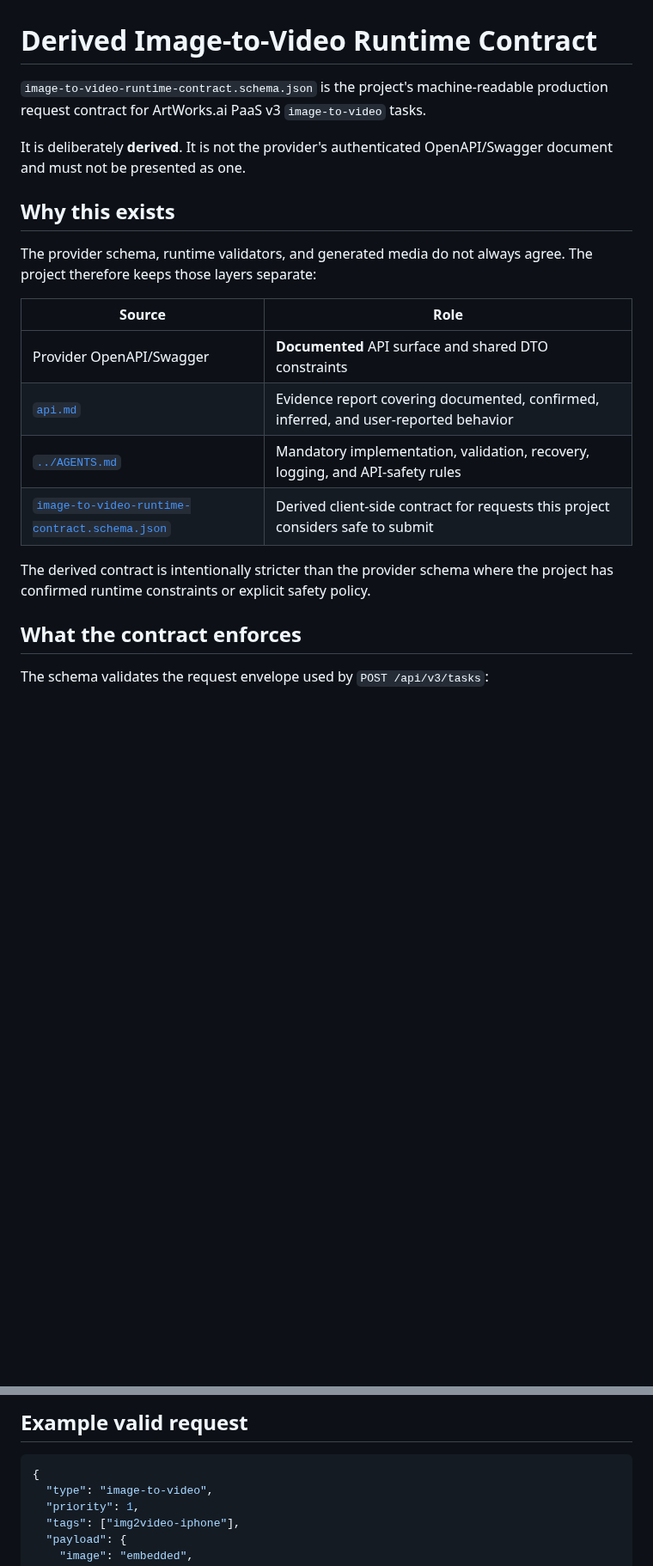
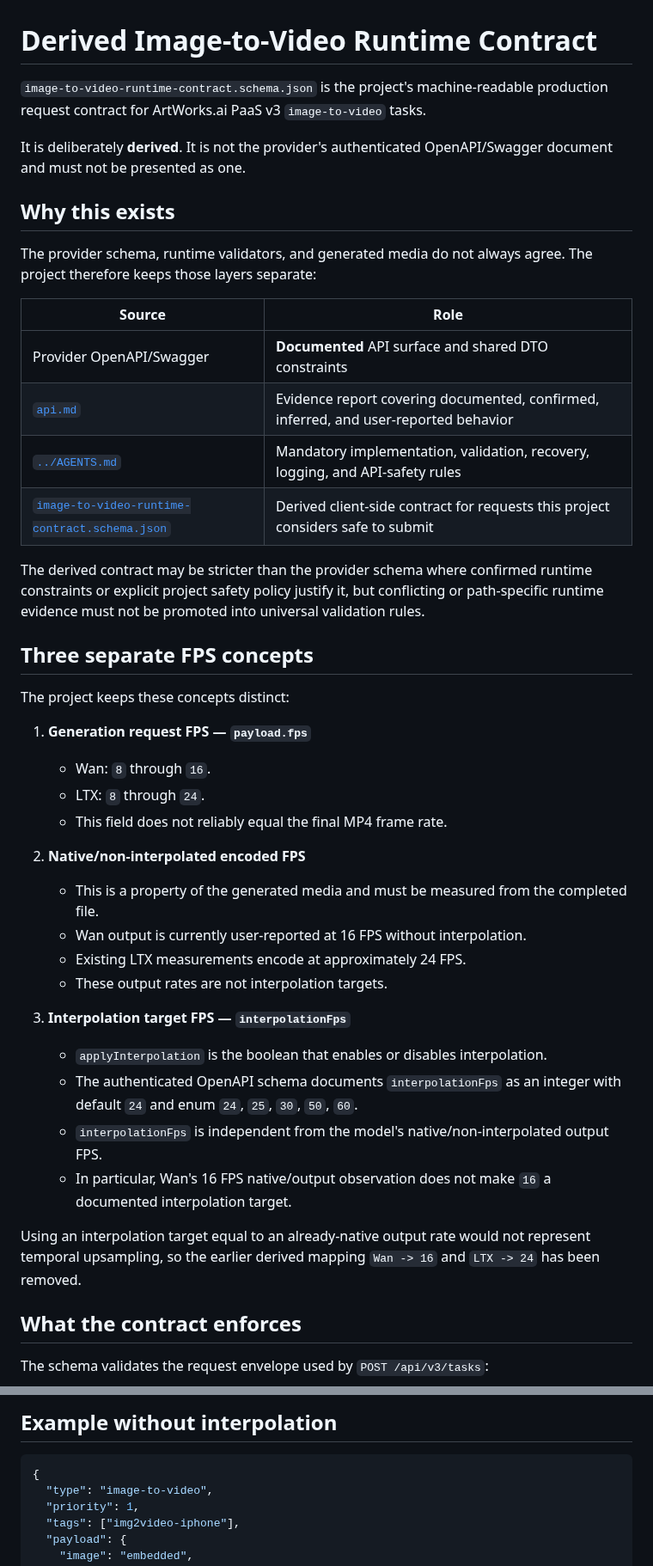
Before and after one commit to djebaz/pworksIphone, a Markdown page: devdocs/derived-runtime-contract.md, 2 parts joined by grey strips. Shown at 86% size. Drawn GitHub-style; blank space fills up the shorter version.

````diff
--- a/devdocs/derived-runtime-contract.md
+++ b/devdocs/derived-runtime-contract.md
@@ -2,15 +2,12 @@
 # Derived Image-to-Video Runtime Contract
 
-`image-to-video-runtime-contract.schema.json` is the project's machine-readable
-production request contract for ArtWorks.ai PaaS v3 `image-to-video` tasks.
+`image-to-video-runtime-contract.schema.json` is the project's machine-readable production request contract for ArtWorks.ai PaaS v3 `image-to-video` tasks.
 
-It is deliberately **derived**. It is not the provider's authenticated
-OpenAPI/Swagger document and must not be presented as one.
+It is deliberately **derived**. It is not the provider's authenticated OpenAPI/Swagger document and must not be presented as one.
 
 ## Why this exists
 
-The provider schema, runtime validators, and generated media do not always agree.
-The project therefore keeps those layers separate:
+The provider schema, runtime validators, and generated media do not always agree. The project therefore keeps those layers separate:
 
 | Source | Role |
 |---|---|
@@ -19,8 +16,30 @@ The project therefore keeps those layers separate:
 | [`../AGENTS.md`](../AGENTS.md) | Mandatory implementation, validation, recovery, logging, and API-safety rules |
 | [`image-to-video-runtime-contract.schema.json`](image-to-video-runtime-contract.schema.json) | Derived client-side contract for requests this project considers safe to submit |
 
-The derived contract is intentionally stricter than the provider schema where
-the project has confirmed runtime constraints or explicit safety policy.
+The derived contract may be stricter than the provider schema where confirmed runtime constraints or explicit project safety policy justify it, but conflicting or path-specific runtime evidence must not be promoted into universal validation rules.
+
+## Three separate FPS concepts
+
+The project keeps these concepts distinct:
+
+1. **Generation request FPS — `payload.fps`**
+   - Wan: `8` through `16`.
+   - LTX: `8` through `24`.
+   - This field does not reliably equal the final MP4 frame rate.
+
+2. **Native/non-interpolated encoded FPS**
+   - This is a property of the generated media and must be measured from the completed file.
+   - Wan output is currently user-reported at 16 FPS without interpolation.
+   - Existing LTX measurements encode at approximately 24 FPS.
+   - These output rates are not interpolation targets.
+
+3. **Interpolation target FPS — `interpolationFps`**
+   - `applyInterpolation` is the boolean that enables or disables interpolation.
+   - The authenticated OpenAPI schema documents `interpolationFps` as an integer with default `24` and enum `24`, `25`, `30`, `50`, `60`.
+   - `interpolationFps` is independent from the model's native/non-interpolated output FPS.
+   - In particular, Wan's 16 FPS native/output observation does not make `16` a documented interpolation target.
+
+Using an interpolation target equal to an already-native output rate would not represent temporal upsampling, so the earlier derived mapping `Wan -> 16` and `LTX -> 24` has been removed.
 
 ## What the contract enforces
 
@@ -87,5 +110,5 @@ task.
 
-## Example valid request
+## Example without interpolation
 
 ```json
 {
````
Also changed, not shown: other parts of devdocs/derived-runtime-contract.md (+53 -35 lines).
